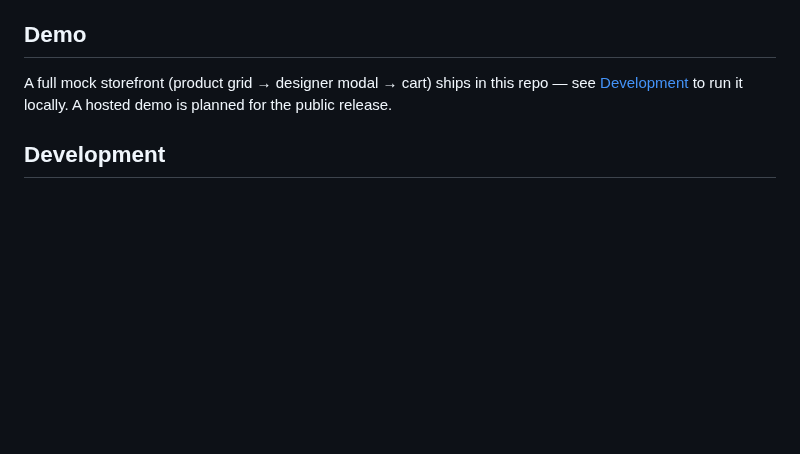
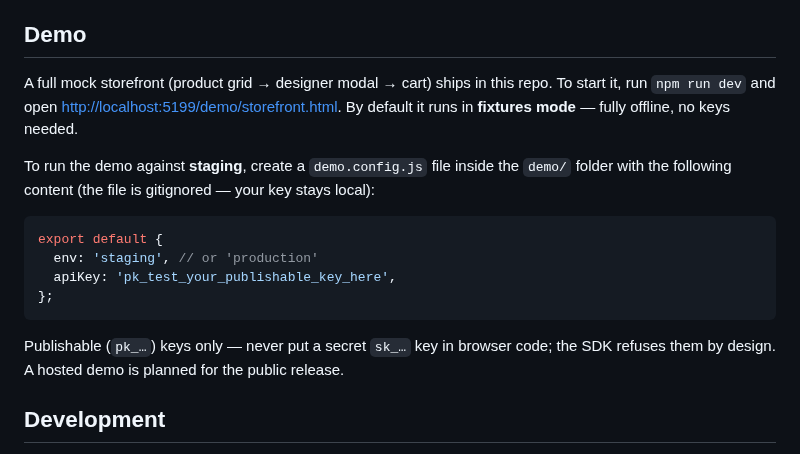
Before and after one commit to treatink/treatink-sdk, a Markdown page: README.md, the part around the change. Drawn GitHub-style; blank space fills up the shorter version.

Commit message:
docs(demo): README staging-demo instructions; demo.config supports env shorthand
env: 'staging' | 'production' maps to live mode + the right base URL, matching
the documented config (sample key placeholder only — real keys stay in the
gitignored demo/demo.config.js).

````diff
--- a/README.md
+++ b/README.md
@@ -71,8 +71,22 @@ const order = await submitOrder(payload, {
 
 ## Demo
 
-A full mock storefront (product grid → designer modal → cart) ships in this repo — see
-[Development](#development) to run it locally. A hosted demo is planned for the public release.
+A full mock storefront (product grid → designer modal → cart) ships in this repo. To start it, run
+`npm run dev` and open <http://localhost:5199/demo/storefront.html>. By default it runs in
+**fixtures mode** — fully offline, no keys needed.
+
+To run the demo against **staging**, create a `demo.config.js` file inside the `demo/` folder with
+the following content (the file is gitignored — your key stays local):
+
+```js
+export default {
+  env: 'staging', // or 'production'
+  apiKey: 'pk_test_your_publishable_key_here',
+};
+```
+
+Publishable (`pk_…`) keys only — never put a secret `sk_…` key in browser code; the SDK refuses
+them by design. A hosted demo is planned for the public release.
 
 ## Development
 
````
